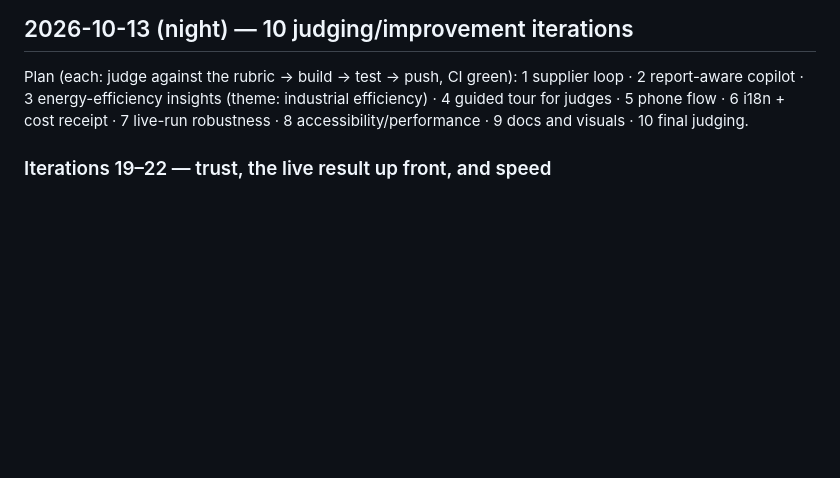
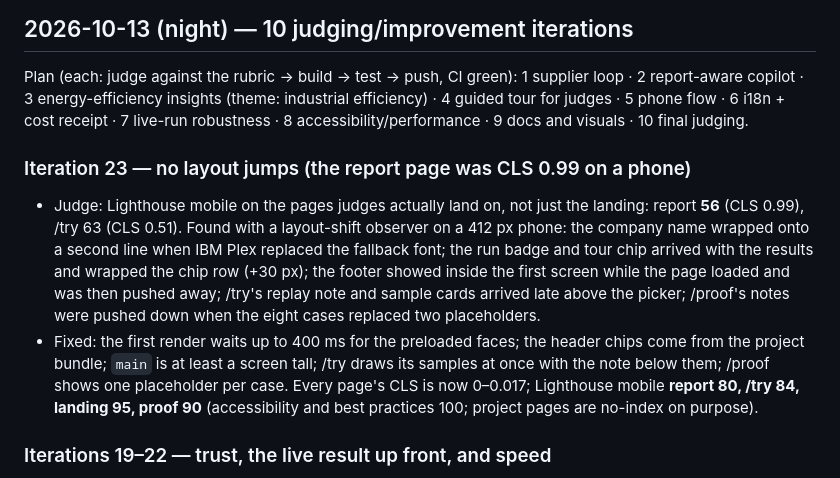
Before and after one commit to JeyaanthAnandan/pramaan, a Markdown page: docs/PROGRESS.md, the part around the change. Rendered like a GitHub page; blank space fills up the shorter version.

Commit message:
docs(progress): iteration 23, layout shifts
Co-Authored-By: Claude Opus 5.5 <noreply@anthropic.com>
Claude-Session: https://claude.ai/code/session_01YFRL3vM1jtQaZox7nyY3Ef

```diff
--- a/docs/PROGRESS.md
+++ b/docs/PROGRESS.md
@@ -8,6 +8,18 @@ Plan (each: judge against the rubric → build → test → push, CI green): 1 s
 copilot · 3 energy-efficiency insights (theme: industrial efficiency) · 4 guided tour for judges ·
 5 phone flow · 6 i18n + cost receipt · 7 live-run robustness · 8 accessibility/performance · 9 docs
 and visuals · 10 final judging.
+
+### Iteration 23 — no layout jumps (the report page was CLS 0.99 on a phone)
+* Judge: Lighthouse mobile on the pages judges actually land on, not just the landing: report **56** (CLS
+  0.99), /try 63 (CLS 0.51). Found with a layout-shift observer on a 412 px phone: the company name wrapped onto
+  a second line when IBM Plex replaced the fallback font; the run badge and tour chip arrived with the results
+  and wrapped the chip row (+30 px); the footer showed inside the first screen while the page loaded and was
+  then pushed away; /try's replay note and sample cards arrived late above the picker; /proof's notes were
+  pushed down when the eight cases replaced two placeholders.
+* Fixed: the first render waits up to 400 ms for the preloaded faces; the header chips come from the project
+  bundle; `main` is at least a screen tall; /try draws its samples at once with the note below them; /proof
+  shows one placeholder per case. Every page's CLS is now 0–0.017; Lighthouse mobile **report 80, /try 84,
+  landing 95, proof 90** (accessibility and best practices 100; project pages are no-index on purpose).
 
 ### Iterations 19–22 — trust, the live result up front, and speed
 * **Screens from the live run**: README screenshots/GIFs and the deck's images regenerated from the merged build
```
